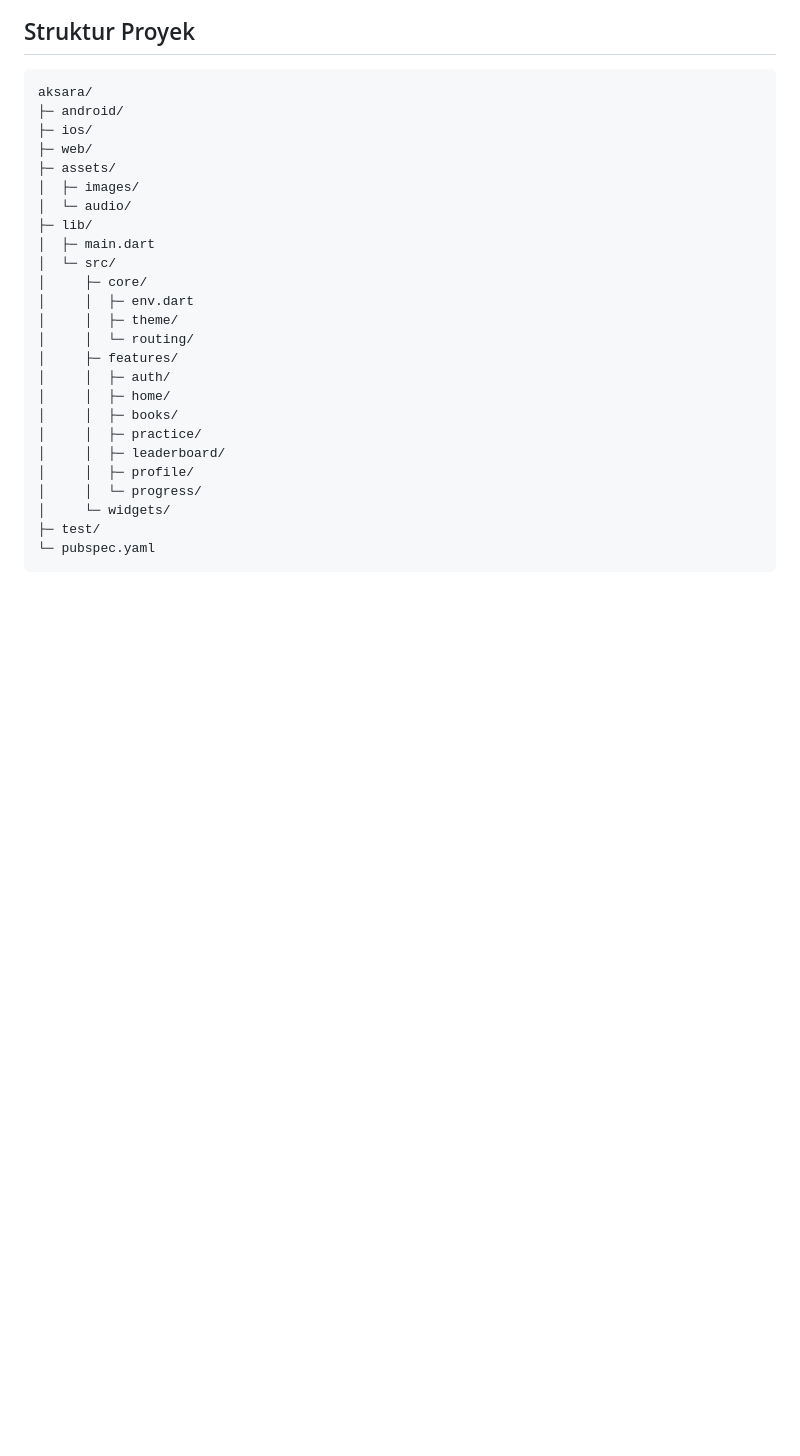
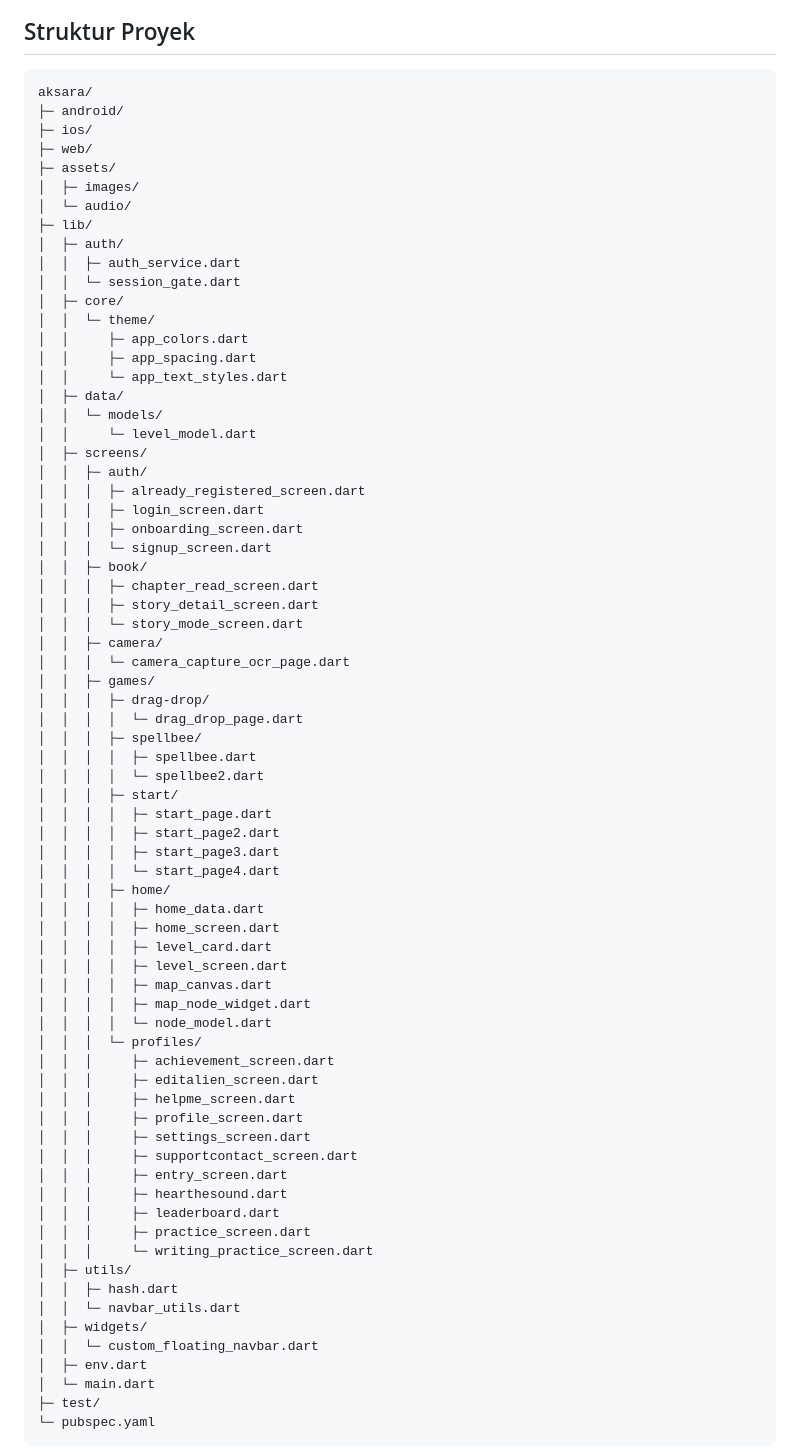
Before and after one commit to bimorajendraa/aksara, a Markdown page: README.md, the part around the change. GitHub-like rendering; blank space fills up the shorter version.

Commit message:
Update project structure in README.md

````diff
--- a/README.md
+++ b/README.md
@@ -227,21 +227,67 @@ aksara/
 │  ├─ images/
 │  └─ audio/
 ├─ lib/
-│  ├─ main.dart
-│  └─ src/
-│     ├─ core/
-│     │  ├─ env.dart
-│     │  ├─ theme/
-│     │  └─ routing/
-│     ├─ features/
-│     │  ├─ auth/
-│     │  ├─ home/
-│     │  ├─ books/
-│     │  ├─ practice/
-│     │  ├─ leaderboard/
-│     │  ├─ profile/
-│     │  └─ progress/
-│     └─ widgets/
+│  ├─ auth/
+│  │  ├─ auth_service.dart
+│  │  └─ session_gate.dart
+│  ├─ core/
+│  │  └─ theme/
+│  │     ├─ app_colors.dart
+│  │     ├─ app_spacing.dart
+│  │     └─ app_text_styles.dart
+│  ├─ data/
+│  │  └─ models/
+│  │     └─ level_model.dart
+│  ├─ screens/
+│  │  ├─ auth/
+│  │  │  ├─ already_registered_screen.dart
+│  │  │  ├─ login_screen.dart
+│  │  │  ├─ onboarding_screen.dart
+│  │  │  └─ signup_screen.dart
+│  │  ├─ book/
+│  │  │  ├─ chapter_read_screen.dart
+│  │  │  ├─ story_detail_screen.dart
+│  │  │  └─ story_mode_screen.dart
+│  │  ├─ camera/
+│  │  │  └─ camera_capture_ocr_page.dart
+│  │  ├─ games/
+│  │  │  ├─ drag-drop/
+│  │  │  │  └─ drag_drop_page.dart
+│  │  │  ├─ spellbee/
+│  │  │  │  ├─ spellbee.dart
+│  │  │  │  └─ spellbee2.dart
+│  │  │  ├─ start/
+│  │  │  │  ├─ start_page.dart
+│  │  │  │  ├─ start_page2.dart
+│  │  │  │  ├─ start_page3.dart
+│  │  │  │  └─ start_page4.dart
+│  │  │  ├─ home/
+│  │  │  │  ├─ home_data.dart
+│  │  │  │  ├─ home_screen.dart
+│  │  │  │  ├─ level_card.dart
+│  │  │  │  ├─ level_screen.dart
+│  │  │  │  ├─ map_canvas.dart
+│  │  │  │  ├─ map_node_widget.dart
+│  │  │  │  └─ node_model.dart
+│  │  │  └─ profiles/
+│  │  │     ├─ achievement_screen.dart
+│  │  │     ├─ editalien_screen.dart
+│  │  │     ├─ helpme_screen.dart
+│  │  │     ├─ profile_screen.dart
+│  │  │     ├─ settings_screen.dart
+│  │  │     ├─ supportcontact_screen.dart
+│  │  │     ├─ entry_screen.dart
+│  │  │     ├─ hearthesound.dart
+│  │  │     ├─ leaderboard.dart
+│  │  │     ├─ practice_screen.dart
+│  │  │     └─ writing_practice_screen.dart
+│  ├─ utils/
+│  │  ├─ hash.dart
+│  │  └─ navbar_utils.dart
+│  ├─ widgets/
+│  │  └─ custom_floating_navbar.dart
+│  ├─ env.dart
+│  └─ main.dart
 ├─ test/
 └─ pubspec.yaml
 ```
````
